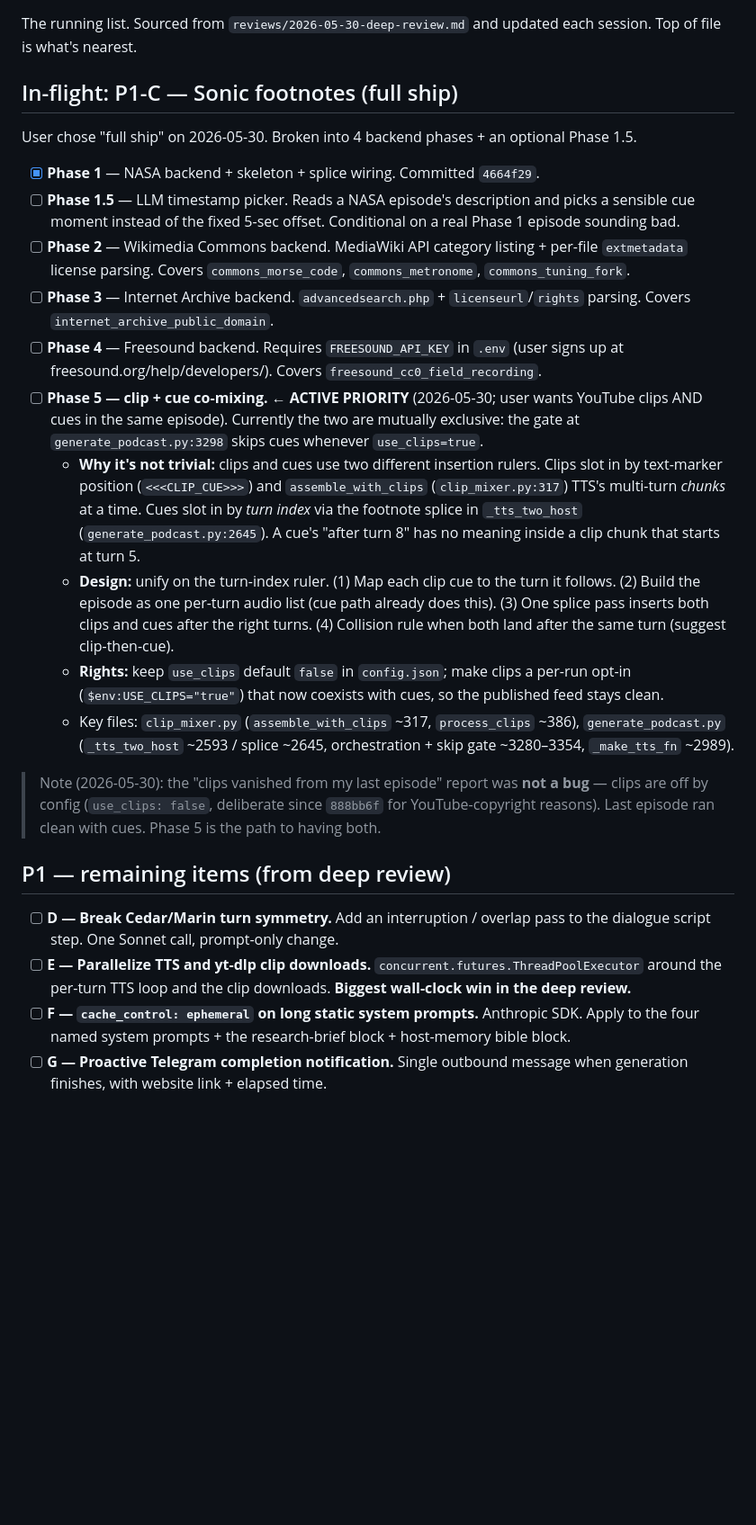
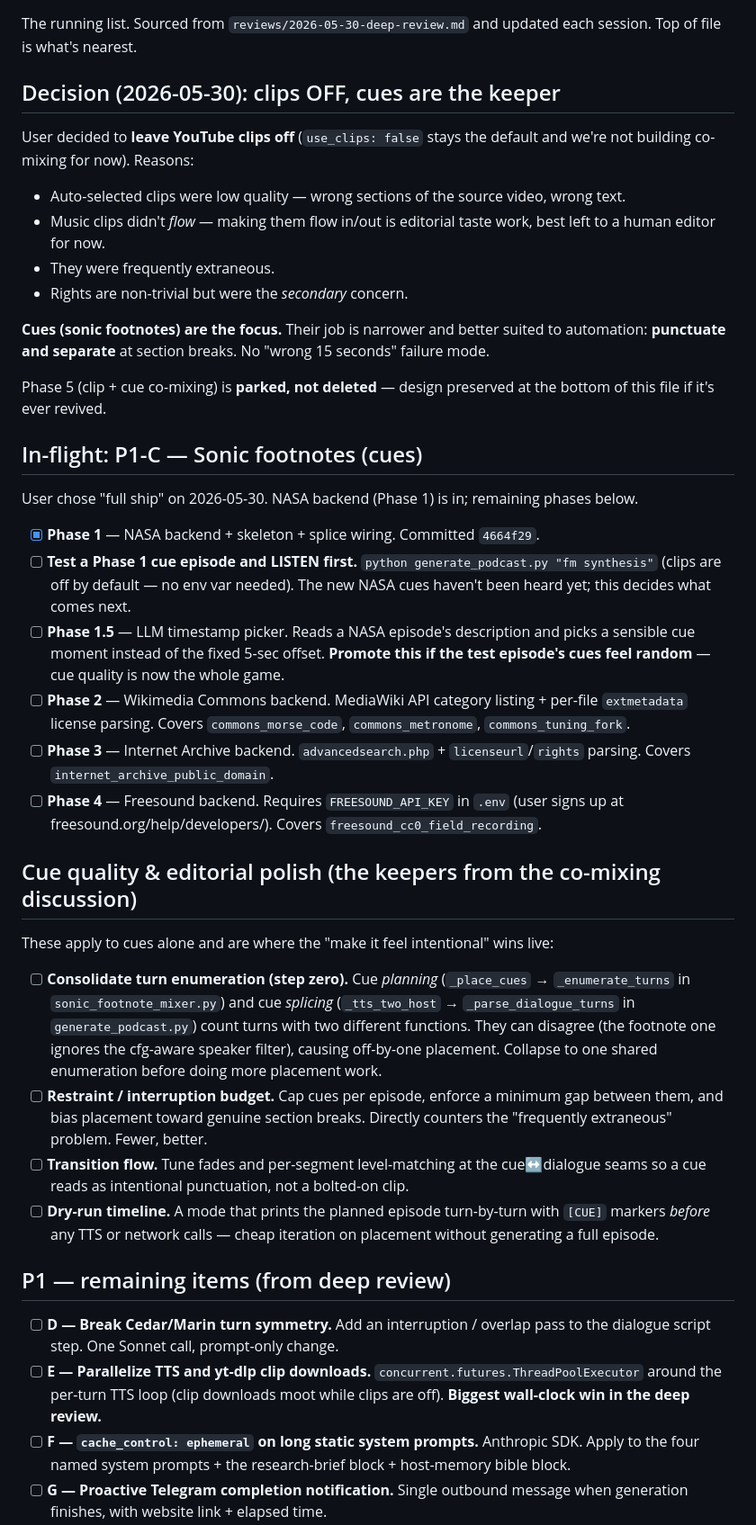
Before and after one commit to rauscha/Dialog-podcast, a Markdown page: NEXT-STEPS.md, the part around one of its changes. Shown at 90% size. GitHub-like rendering; blank space fills up the shorter version.

```diff
--- a/NEXT-STEPS.md
+++ b/NEXT-STEPS.md
@@ -2,27 +2,42 @@
 
 The running list. Sourced from `reviews/2026-05-30-deep-review.md` and updated each session. Top of file is what's nearest.
 
-## In-flight: P1-C — Sonic footnotes (full ship)
+## Decision (2026-05-30): clips OFF, cues are the keeper
 
-User chose "full ship" on 2026-05-30. Broken into 4 backend phases + an optional Phase 1.5.
+User decided to **leave YouTube clips off** (`use_clips: false` stays the default and we're not building co-mixing for now). Reasons:
+- Auto-selected clips were low quality — wrong sections of the source video, wrong text.
+- Music clips didn't *flow* — making them flow in/out is editorial taste work, best left to a human editor for now.
+- They were frequently extraneous.
+- Rights are non-trivial but were the *secondary* concern.
+
+**Cues (sonic footnotes) are the focus.** Their job is narrower and better suited to automation: **punctuate and separate** at section breaks. No "wrong 15 seconds" failure mode.
+
+Phase 5 (clip + cue co-mixing) is **parked, not deleted** — design preserved at the bottom of this file if it's ever revived.
+
+## In-flight: P1-C — Sonic footnotes (cues)
+
+User chose "full ship" on 2026-05-30. NASA backend (Phase 1) is in; remaining phases below.
 
 - [x] **Phase 1** — NASA backend + skeleton + splice wiring. Committed `4664f29`.
-- [ ] **Phase 1.5** — LLM timestamp picker. Reads a NASA episode's description and picks a sensible cue moment instead of the fixed 5-sec offset. Conditional on a real Phase 1 episode sounding bad.
+- [ ] **Test a Phase 1 cue episode and LISTEN first.** `python generate_podcast.py "fm synthesis"` (clips are off by default — no env var needed). The new NASA cues haven't been heard yet; this decides what comes next.
+- [ ] **Phase 1.5** — LLM timestamp picker. Reads a NASA episode's description and picks a sensible cue moment instead of the fixed 5-sec offset. **Promote this if the test episode's cues feel random** — cue quality is now the whole game.
 - [ ] **Phase 2** — Wikimedia Commons backend. MediaWiki API category listing + per-file `extmetadata` license parsing. Covers `commons_morse_code`, `commons_metronome`, `commons_tuning_fork`.
 - [ ] **Phase 3** — Internet Archive backend. `advancedsearch.php` + `licenseurl`/`rights` parsing. Covers `internet_archive_public_domain`.
 - [ ] **Phase 4** — Freesound backend. Requires `FREESOUND_API_KEY` in `.env` (user signs up at freesound.org/help/developers/). Covers `freesound_cc0_field_recording`.
-- [ ] **Phase 5 — clip + cue co-mixing.** ← **ACTIVE PRIORITY** (2026-05-30; user wants YouTube clips AND cues in the same episode). Currently the two are mutually exclusive: the gate at `generate_podcast.py:3298` skips cues whenever `use_clips=true`.
-  - **Why it's not trivial:** clips and cues use two different insertion rulers. Clips slot in by text-marker position (`<<<CLIP_CUE>>>`) and `assemble_with_clips` (`clip_mixer.py:317`) TTS's multi-turn *chunks* at a time. Cues slot in by *turn index* via the footnote splice in `_tts_two_host` (`generate_podcast.py:2645`). A cue's "after turn 8" has no meaning inside a clip chunk that starts at turn 5.
-  - **Design:** unify on the turn-index ruler. (1) Map each clip cue to the turn it follows. (2) Build the episode as one per-turn audio list (cue path already does this). (3) One splice pass inserts both clips and cues after the right turns. (4) Collision rule when both land after the same turn (suggest clip-then-cue).
-  - **Rights:** keep `use_clips` default `false` in `config.json`; make clips a per-run opt-in (`$env:USE_CLIPS="true"`) that now coexists with cues, so the published feed stays clean.
-  - Key files: `clip_mixer.py` (`assemble_with_clips` ~317, `process_clips` ~386), `generate_podcast.py` (`_tts_two_host` ~2593 / splice ~2645, orchestration + skip gate ~3280–3354, `_make_tts_fn` ~2989).
 
-> Note (2026-05-30): the "clips vanished from my last episode" report was **not a bug** — clips are off by config (`use_clips: false`, deliberate since `888bb6f` for YouTube-copyright reasons). Last episode ran clean with cues. Phase 5 is the path to having both.
+## Cue quality & editorial polish (the keepers from the co-mixing discussion)
+
+These apply to cues alone and are where the "make it feel intentional" wins live:
+
+- [ ] **Consolidate turn enumeration (step zero).** Cue *planning* (`_place_cues` → `_enumerate_turns` in `sonic_footnote_mixer.py`) and cue *splicing* (`_tts_two_host` → `_parse_dialogue_turns` in `generate_podcast.py`) count turns with two different functions. They can disagree (the footnote one ignores the cfg-aware speaker filter), causing off-by-one placement. Collapse to one shared enumeration before doing more placement work.
+- [ ] **Restraint / interruption budget.** Cap cues per episode, enforce a minimum gap between them, and bias placement toward genuine section breaks. Directly counters the "frequently extraneous" problem. Fewer, better.
+- [ ] **Transition flow.** Tune fades and per-segment level-matching at the cue↔dialogue seams so a cue reads as intentional punctuation, not a bolted-on clip.
+- [ ] **Dry-run timeline.** A mode that prints the planned episode turn-by-turn with `[CUE]` markers *before* any TTS or network calls — cheap iteration on placement without generating a full episode.
 
 ## P1 — remaining items (from deep review)
 
 - [ ] **D — Break Cedar/Marin turn symmetry.** Add an interruption / overlap pass to the dialogue script step. One Sonnet call, prompt-only change.
-- [ ] **E — Parallelize TTS and yt-dlp clip downloads.** `concurrent.futures.ThreadPoolExecutor` around the per-turn TTS loop and the clip downloads. **Biggest wall-clock win in the deep review.**
+- [ ] **E — Parallelize TTS and yt-dlp clip downloads.** `concurrent.futures.ThreadPoolExecutor` around the per-turn TTS loop (clip downloads moot while clips are off). **Biggest wall-clock win in the deep review.**
 - [ ] **F — `cache_control: ephemeral` on long static system prompts.** Anthropic SDK. Apply to the four named system prompts + the research-brief block + host-memory bible block.
 - [ ] **G — Proactive Telegram completion notification.** Single outbound message when generation finishes, with website link + elapsed time.
 - [ ] **H — Pin `requirements.txt`, run `pip-audit`.** Floating lower bounds today; pin exact and write down baseline date + result.
```
Also changed, not shown: other parts of NEXT-STEPS.md (+8 -0 lines), .handoff/SESSION-HANDOFF.md (+13 -14 lines).
